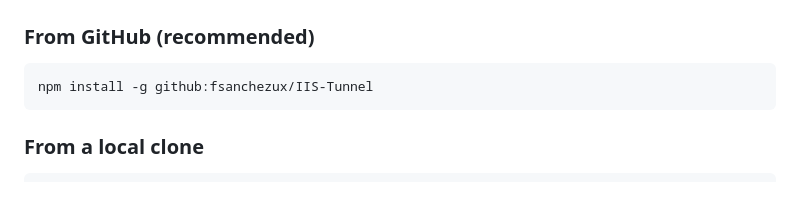
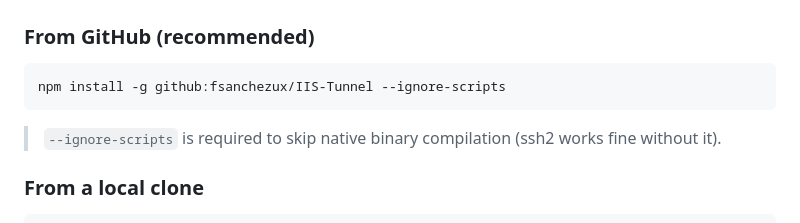
Before and after one commit to fsanchezux/IIS-Tunnel, a Markdown page: README.md, the part around the change. Drawn GitHub-style; blank space fills up the shorter version.

Commit message:
Fix GitHub install: add --ignore-scripts to npm install command
ssh2's install.js tries to build native bindings which requires
cmd.exe via node-gyp. On some Windows systems this fails with ENOENT.
--ignore-scripts skips all native builds; ssh2 works fine with pure JS.

Co-Authored-By: Claude Sonnet 4.6 <noreply@anthropic.com>

````diff
--- a/README.md
+++ b/README.md
@@ -47,8 +47,10 @@ Then restart your terminal so the PATH is updated. Verify with:
 ### From GitHub (recommended)
 
 ```bash
-npm install -g github:fsanchezux/IIS-Tunnel
+npm install -g github:fsanchezux/IIS-Tunnel --ignore-scripts
 ```
+
+> `--ignore-scripts` is required to skip native binary compilation (ssh2 works fine without it).
 
 ### From a local clone
 
````
